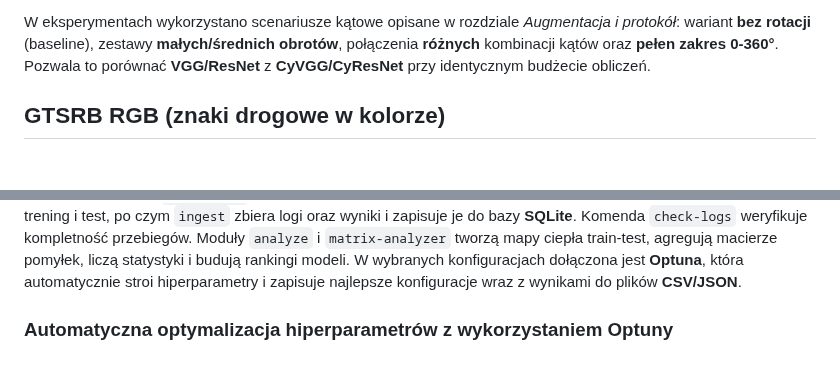
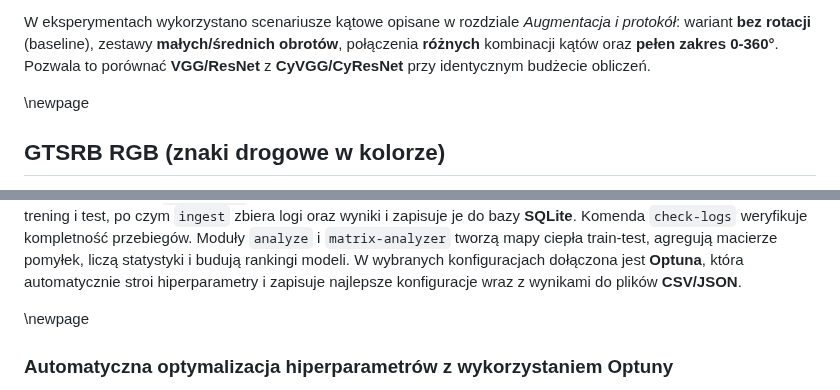
Before and after one commit to Fluorky/Rotated-datasets-evaluation-pipeline, a Markdown page: MasterThesis/master_thesis.md, 2 parts joined by grey strips. Drawn GitHub-style; blank space fills up the shorter version.

Commit message:
Update master_thesis.md - Revise text in the definition chapters of the thesis - add a more information about the implementation

```diff
--- a/MasterThesis/master_thesis.md
+++ b/MasterThesis/master_thesis.md
@@ -770,6 +770,7 @@ W eksperymentach wykorzystano scenariusze kątowe opisane w rozdziale
 **pełen zakres 0-360°**. Pozwala to porównać **VGG/ResNet** z
 **CyVGG/CyResNet** przy identycznym budżecie obliczeń.
 
+\newpage
 
 ## GTSRB RGB (znaki drogowe w kolorze)
 
@@ -1144,6 +1149,8 @@ pomyłek, liczą statystyki i budują rankingi modeli. W wybranych
 konfiguracjach dołączona jest **Optuna**, która automatycznie stroi
 hiperparametry i zapisuje najlepsze konfiguracje wraz z wynikami do
 plików **CSV/JSON**.
+
+\newpage
 
 ### Automatyczna optymalizacja hiperparametrów z wykorzystaniem Optuny
 
```
Also changed, not shown: other parts of MasterThesis/master_thesis.md (+13 -9 lines).
